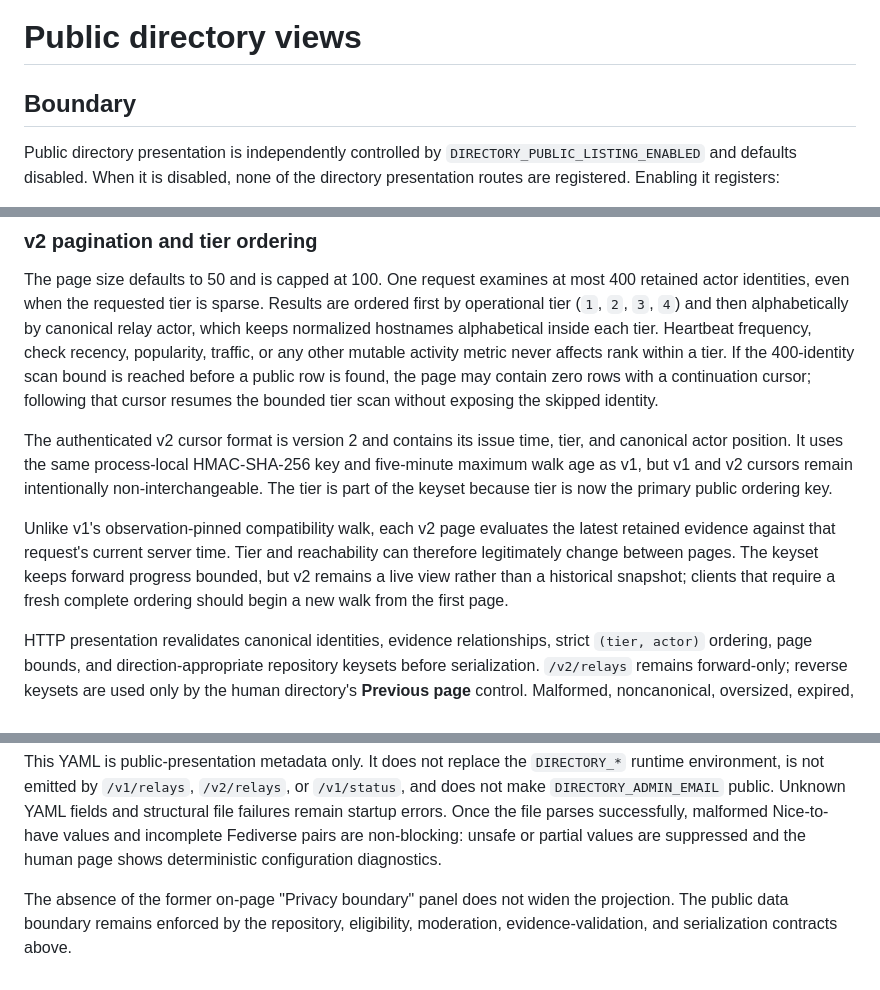
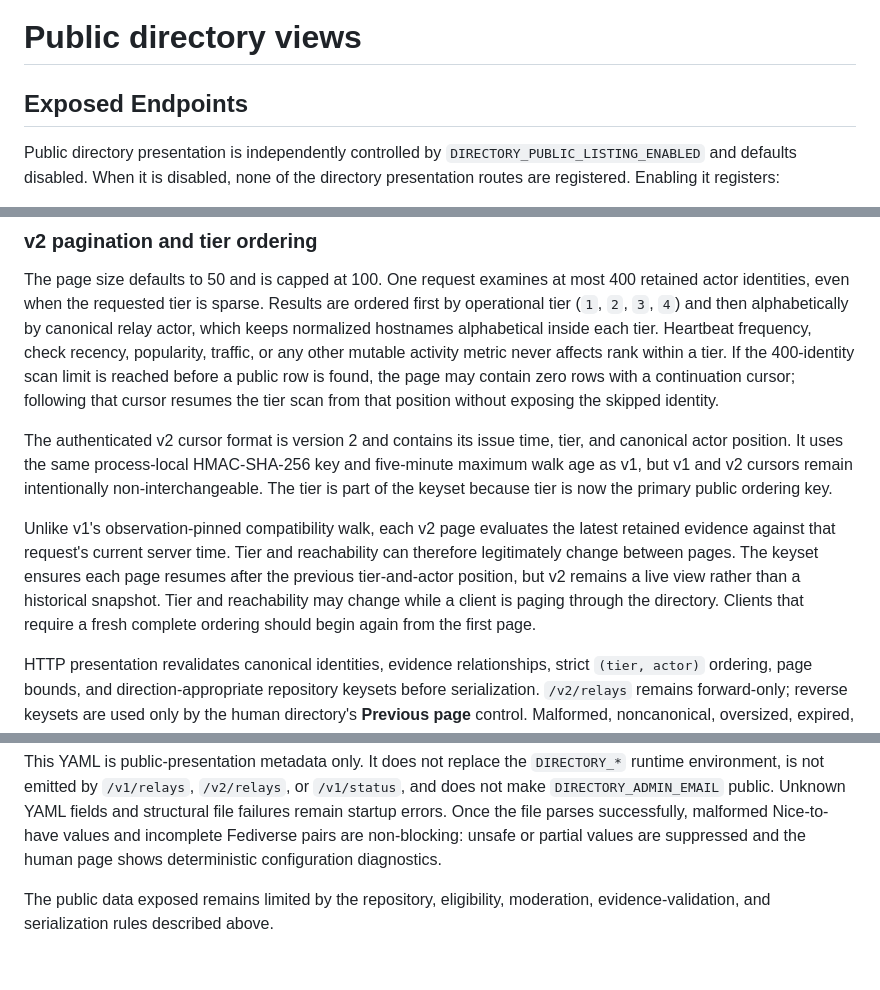
Before and after one commit to thystra/activity-relay-directory, a Markdown page: docs/PUBLIC-LISTING.md, 3 parts joined by grey strips. Drawn GitHub-style.

Commit message:
Update docs/PUBLIC-LISTING.md
Clean up wording.

```diff
--- a/docs/PUBLIC-LISTING.md
+++ b/docs/PUBLIC-LISTING.md
@@ -1,6 +1,6 @@
 # Public directory views
 
-## Boundary
+## Exposed Endpoints
 
 Public directory presentation is independently controlled by
 `DIRECTORY_PUBLIC_LISTING_ENABLED` and defaults disabled. When it is disabled,
@@ -107,9 +107,9 @@ are ordered first by operational tier (`1`, `2`, `3`, `4`) and then
 alphabetically by canonical relay actor, which keeps normalized hostnames
 alphabetical inside each tier. Heartbeat frequency, check recency, popularity,
 traffic, or any other mutable activity metric never affects rank within a tier.
-If the 400-identity scan bound is reached before a public row is found, the page
+If the 400-identity scan limit is reached before a public row is found, the page
 may contain zero rows with a continuation cursor; following that cursor resumes
-the bounded tier scan without exposing the skipped identity.
+the tier scan from that position without exposing the skipped identity.
 
 The authenticated v2 cursor format is version 2 and contains its issue time,
 tier, and canonical actor position. It uses the same process-local
@@ -119,10 +119,11 @@ tier is now the primary public ordering key.
 
 Unlike v1's observation-pinned compatibility walk, each v2 page evaluates the
 latest retained evidence against that request's current server time. Tier and
-reachability can therefore legitimately change between pages. The keyset keeps
-forward progress bounded, but v2 remains a live view rather than a historical
-snapshot; clients that require a fresh complete ordering should begin a new walk
-from the first page.
+reachability can therefore legitimately change between pages. The keyset ensures
+each page resumes after the previous tier-and-actor position, but v2 remains a
+live view rather than a historical snapshot. Tier and reachability may change
+while a client is paging through the directory. Clients that require a fresh
+complete ordering should begin again from the first page.
 
 HTTP presentation revalidates canonical identities, evidence relationships,
 strict `(tier, actor)` ordering, page bounds, and direction-appropriate
@@ -296,6 +297,5 @@ file parses successfully, malformed Nice-to-have values and incomplete
 Fediverse pairs are non-blocking: unsafe or partial values are suppressed and
 the human page shows deterministic configuration diagnostics.
 
-The absence of the former on-page "Privacy boundary" panel does not widen the
-projection. The public data boundary remains enforced by the repository,
-eligibility, moderation, evidence-validation, and serialization contracts above.
+The public data exposed remains limited by the repository, eligibility, moderation,
+evidence-validation, and serialization rules described above.
```
Also changed, not shown: other parts of docs/PUBLIC-LISTING.md (+3 -3 lines).
